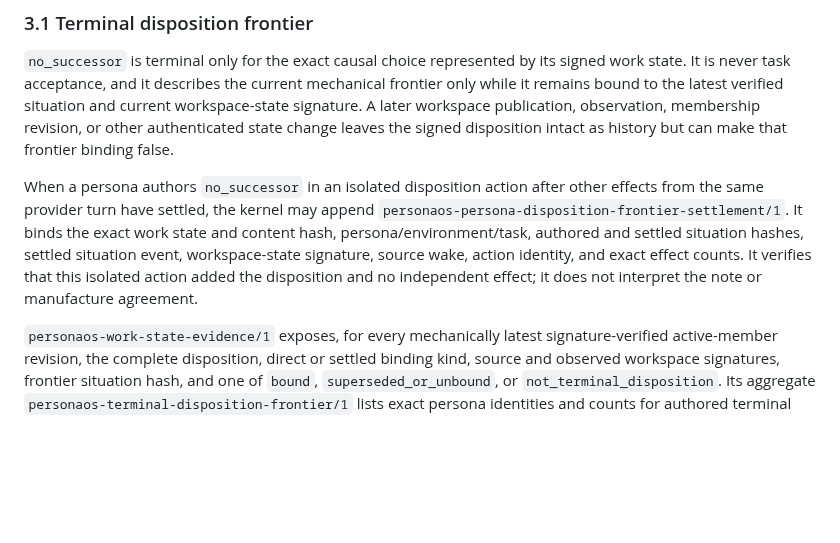
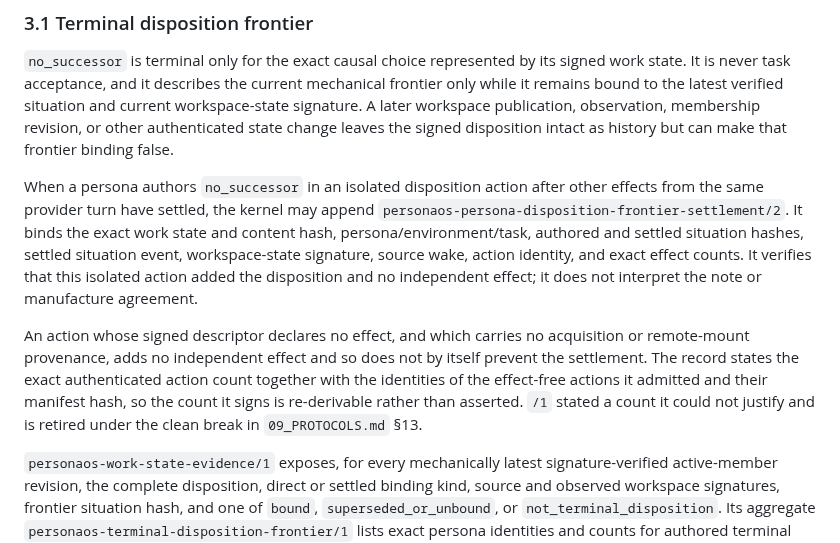
Before and after one commit to ai-personas/ai-personas-design, a Markdown page: 19_PERSONA_WORK_STATE.md, the part around the change. Drawn GitHub-style; blank space fills up the shorter version.

Commit message:
Register the disposition-frontier settlement at /2
/1 asserted that the disposition action was the turn's SOLE authenticated
action. That is not what §3.1 asks for -- it asks that the isolated action
"added the disposition and no independent effect" -- and it is not what
17_ECONOMY.md:54 means by descriptor-declared effects. An action whose signed
descriptor declares no effect adds none, so it cannot be what prevents a
settlement.

/2 records the exact authenticated action count together with the identities of
the effect-free actions it admitted and their manifest hash, so the count it
signs is re-derivable rather than asserted -- which is what "exact effect
counts" in §3.1 requires and what /1's hardcoded constant could not provide.

Retired under the §13 clean break: no compatibility mapper, and existing /1
records leave their dispositions superseded_or_unbound pending re-authorship,
which §3.1 already prices at no wake and no model call.

Co-Authored-By: Claude Opus 5 (1M context) <noreply@anthropic.com>

```diff
--- a/19_PERSONA_WORK_STATE.md
+++ b/19_PERSONA_WORK_STATE.md
@@ -122,12 +122,20 @@ false.
 
 When a persona authors `no_successor` in an isolated disposition action after
 other effects from the same provider turn have settled, the kernel may append
-`personaos-persona-disposition-frontier-settlement/1`. It binds the exact work
+`personaos-persona-disposition-frontier-settlement/2`. It binds the exact work
 state and content hash, persona/environment/task, authored and settled situation
 hashes, settled situation event, workspace-state signature, source wake, action
 identity, and exact effect counts. It verifies that this isolated action added
 the disposition and no independent effect; it does not interpret the note or
 manufacture agreement.
+
+An action whose signed descriptor declares no effect, and which carries no
+acquisition or remote-mount provenance, adds no independent effect and so does
+not by itself prevent the settlement. The record states the exact authenticated
+action count together with the identities of the effect-free actions it
+admitted and their manifest hash, so the count it signs is re-derivable rather
+than asserted. `/1` stated a count it could not justify and is retired under the
+clean break in `09_PROTOCOLS.md` §13.
 
 `personaos-work-state-evidence/1` exposes, for every mechanically latest
 signature-verified active-member revision, the complete disposition, direct or
```
Also changed, not shown: 09_PROTOCOLS.md (+1 -1 lines).
